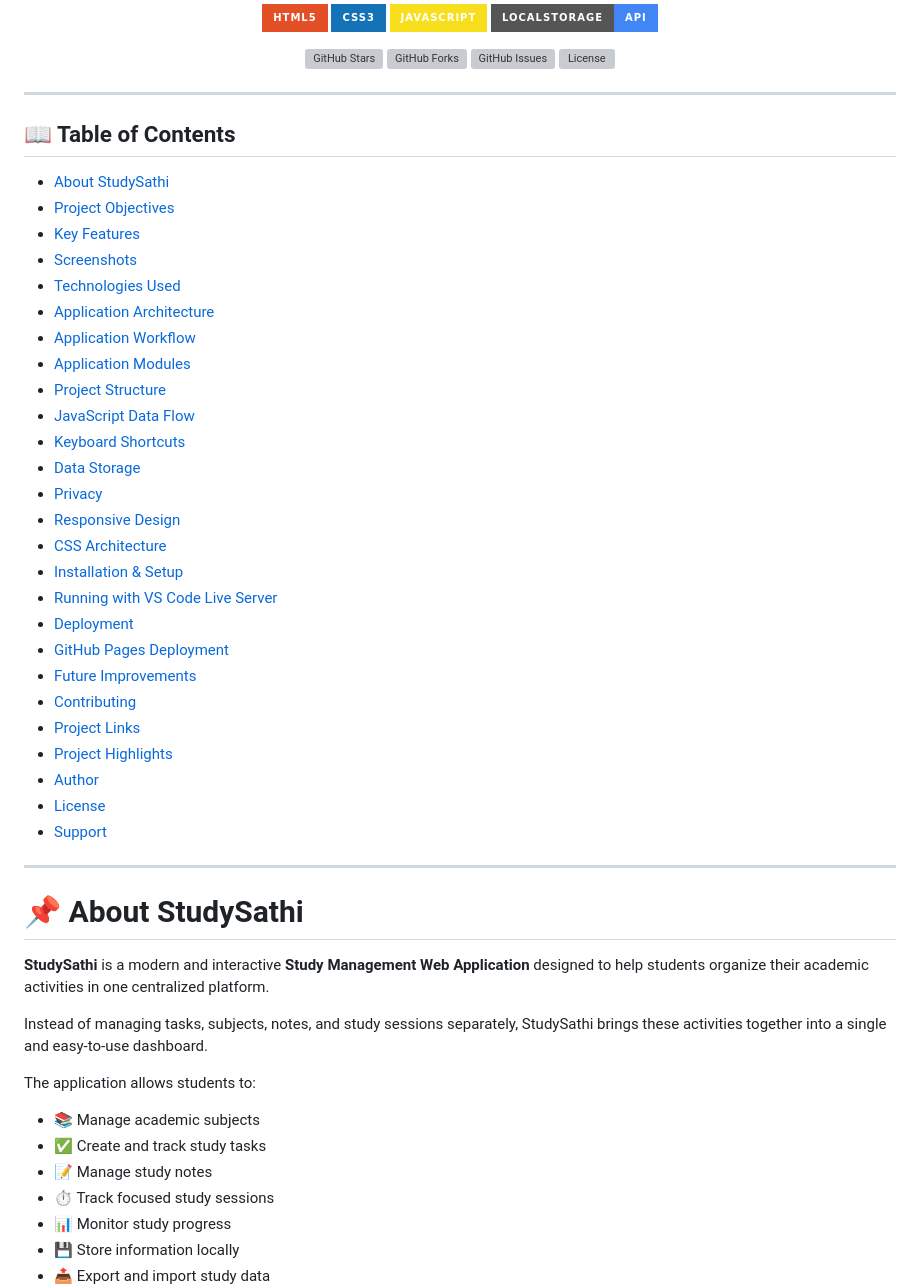
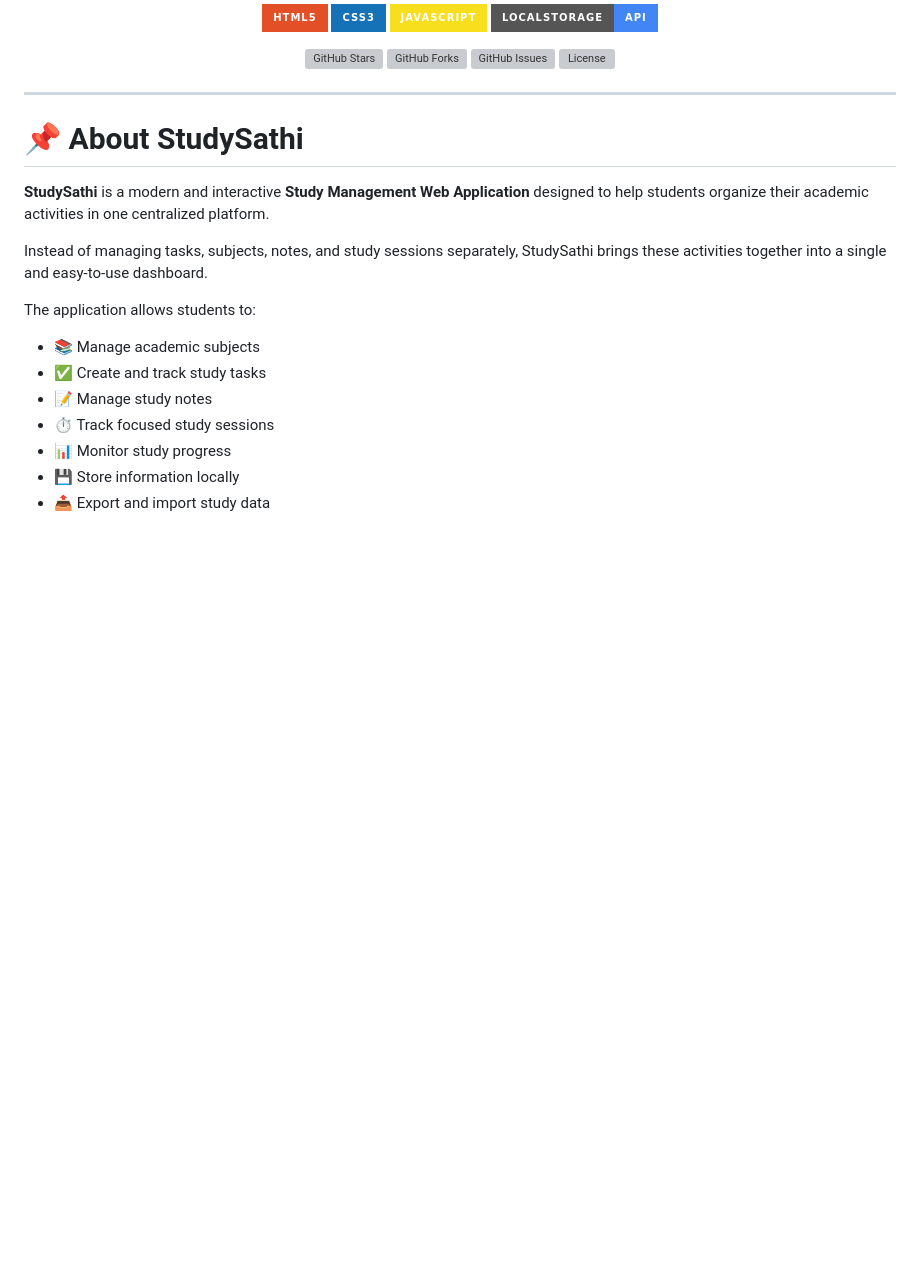
Before and after one commit to pokhrelsamir/StudySathi, a Markdown page: README.md, the part around the change. Rendered like a GitHub page; badges without logos; blank space fills up the shorter version; grey boxes are pictures that could not be loaded.

```diff
--- a/README.md
+++ b/README.md
@@ -34,36 +34,6 @@
 
 ---
 
-## 📖 Table of Contents
-
-* [About StudySathi](#-about-studysathi)
-* [Project Objectives](#-project-objectives)
-* [Key Features](#-key-features)
-* [Screenshots](#-screenshots)
-* [Technologies Used](#-technologies-used)
-* [Application Architecture](#-application-architecture)
-* [Application Workflow](#-application-workflow)
-* [Application Modules](#-application-modules)
-* [Project Structure](#-project-structure)
-* [JavaScript Data Flow](#-javascript-data-flow)
-* [Keyboard Shortcuts](#-keyboard-shortcuts)
-* [Data Storage](#-data-storage)
-* [Privacy](#-privacy)
-* [Responsive Design](#-responsive-design)
-* [CSS Architecture](#-css-architecture)
-* [Installation & Setup](#-installation--setup)
-* [Running with VS Code Live Server](#-running-with-vs-code-live-server)
-* [Deployment](#-deployment)
-* [GitHub Pages Deployment](#-github-pages-deployment)
-* [Future Improvements](#-future-improvements)
-* [Contributing](#-contributing)
-* [Project Links](#-project-links)
-* [Project Highlights](#-project-highlights)
-* [Author](#-author)
-* [License](#-license)
-* [Support](#-support)
-
----
 
 # 📌 About StudySathi
 
```
